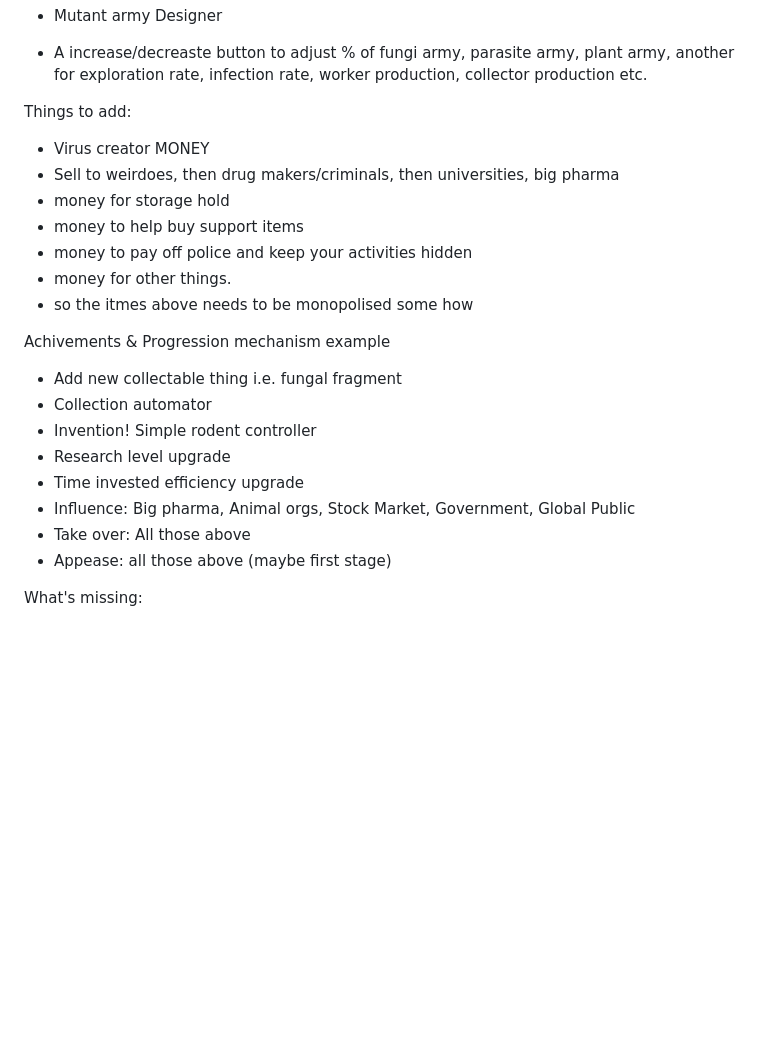
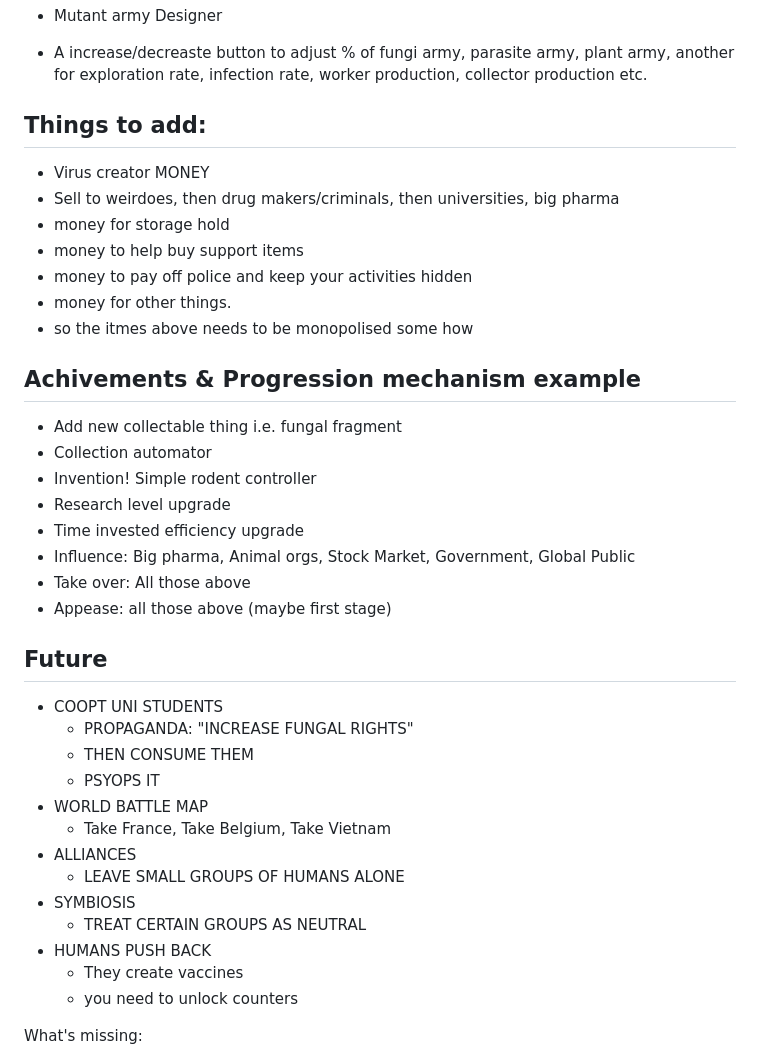
Before and after one commit to murchie85/Outbreak-Orchestrator, a Markdown page: README.md, the part around the change printed below. GitHub-like rendering; blank space fills up the shorter version.

```diff
--- a/README.md
+++ b/README.md
@@ -94,7 +96,7 @@ mushroom opened up
 - A increase/decreaste button to adjust % of fungi army, parasite army, plant army, another for exploration rate, infection rate, worker production, collector production etc.
 
 
-Things to add:
+## Things to add:
 
 - Virus creator
 MONEY
@@ -105,7 +107,7 @@ MONEY
 - money for other things.
 - so the itmes above needs to be monopolised some how
 
-Achivements & Progression mechanism example
+## Achivements & Progression mechanism example
 
 - Add new collectable thing i.e. fungal fragment
 - Collection automator
@@ -116,7 +118,21 @@ Achivements & Progression mechanism example
 - Take over: All those above
 - Appease: all those above (maybe first stage)
 
+## Future
 
+- COOPT UNI STUDENTS
+	- PROPAGANDA: "INCREASE FUNGAL RIGHTS"
+	- THEN CONSUME THEM
+	- PSYOPS IT
+- WORLD BATTLE MAP
+	- Take France, Take Belgium, Take Vietnam
+- ALLIANCES
+	- LEAVE SMALL GROUPS OF HUMANS ALONE
+- SYMBIOSIS
+	- TREAT CERTAIN GROUPS AS NEUTRAL
+- HUMANS PUSH BACK
+	- They create vaccines
+	- you need to unlock counters
 
 
 What's missing:
```
Also changed, not shown: other parts of README.md (+6 -0 lines), img/cover.png (added).
